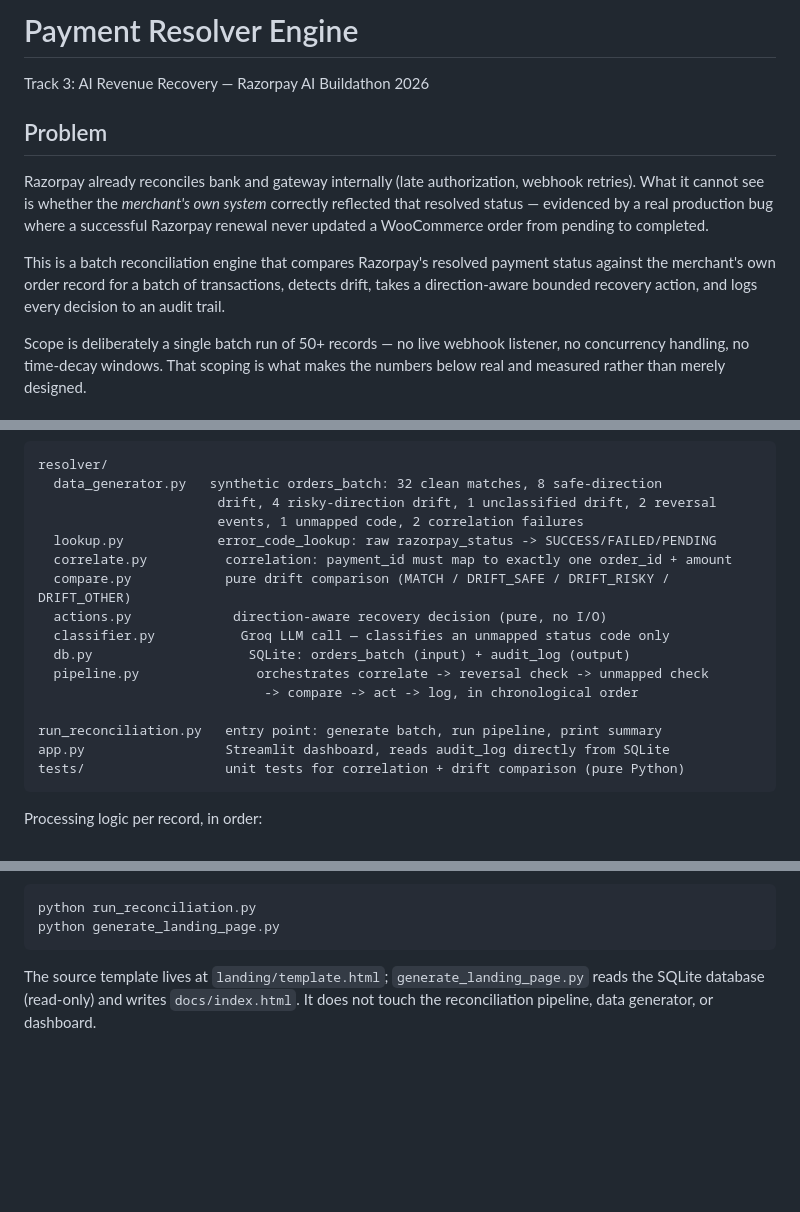
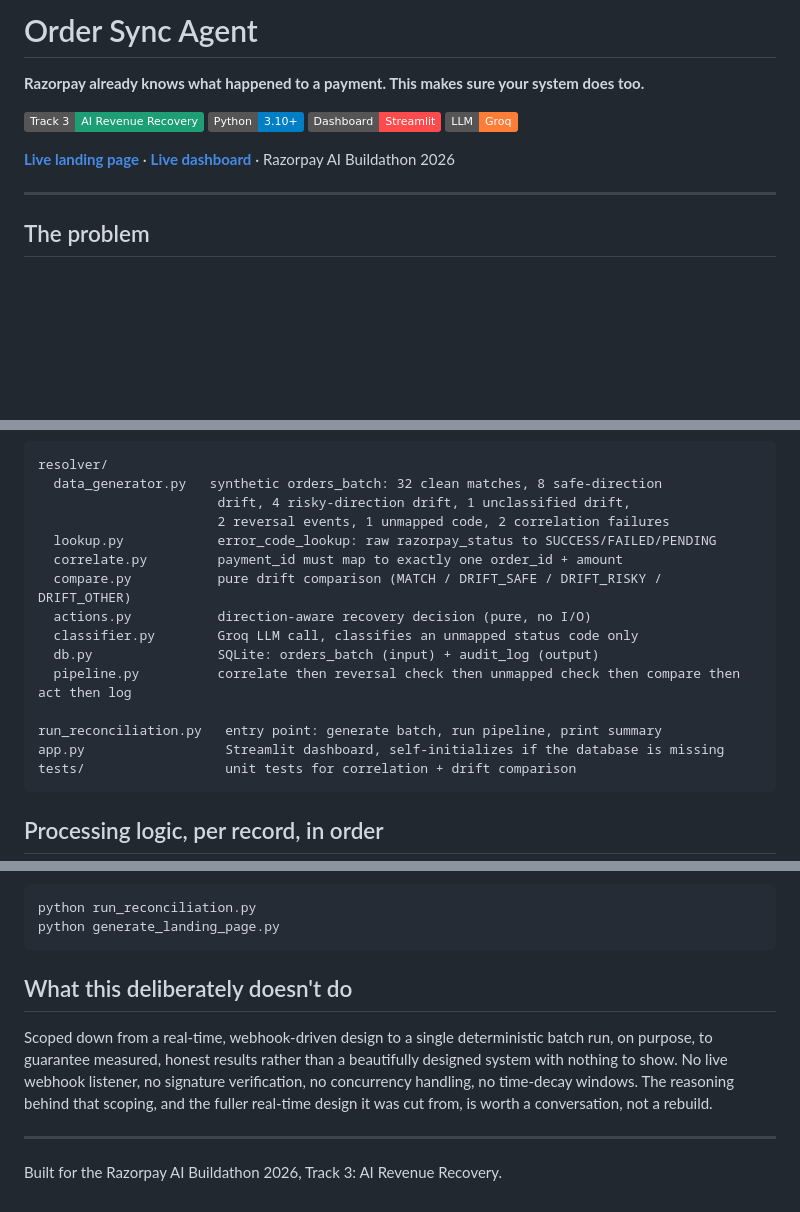
Before and after one commit to Khushi-Tyagi9/payment-resolver-engine, a Markdown page: README.md, 3 parts joined by grey strips. Rendered like a GitHub page; badges without logos; blank space fills up the shorter version.

````diff
--- a/README.md
+++ b/README.md
@@ -1,20 +1,12 @@
-# Payment Resolver Engine
+# Order Sync Agent
 
-Track 3: AI Revenue Recovery — Razorpay AI Buildathon 2026
+**Razorpay already knows what happened to a payment. This makes sure your system does too.**
 
-## Problem
+![Track](https://img.shields.io/badge/Track_3-AI_Revenue_Recovery-1D9E75) ![Python](https://img.shields.io/badge/Python-3.10%2B-blue) ![Streamlit](https://img.shields.io/badge/Dashboard-Streamlit-FF4B4B) ![Groq](https://img.shields.io/badge/LLM-Groq-orange)
 
-Razorpay already reconciles bank and gateway internally (late authorization, webhook
-retries). What it cannot see is whether the *merchant's own system* correctly reflected
-that resolved status — evidenced by a real production bug where a successful Razorpay
-renewal never updated a WooCommerce order from pending to completed.
+**[Live landing page](https://khushi-tyagi9.github.io/payment-resolver-engine/)** · **[Live dashboard](https://payment-resolver-engine.streamlit.app/)** · Razorpay AI Buildathon 2026
 
-This is a batch reconciliation engine that compares Razorpay's resolved payment status
-against the merchant's own order record for a batch of transactions, detects drift,
-takes a direction-aware bounded recovery action, and logs every decision to an audit
-trail.
+---
 
-Scope is deliberately a single batch run of 50+ records — no live webhook listener, no
-concurrency handling, no time-decay windows. That scoping is what makes the numbers
-below real and measured rather than merely designed.
+## The problem
 
@@ -23,21 +32,20 @@ below real and measured rather than merely designed.
 ```
 resolver/
   data_generator.py   synthetic orders_batch: 32 clean matches, 8 safe-direction
-                       drift, 4 risky-direction drift, 1 unclassified drift, 2 reversal
-                       events, 1 unmapped code, 2 correlation failures
-  lookup.py            error_code_lookup: raw razorpay_status -> SUCCESS/FAILED/PENDING
-  correlate.py          correlation: payment_id must map to exactly one order_id + amount
-  compare.py            pure drift comparison (MATCH / DRIFT_SAFE / DRIFT_RISKY / DRIFT_OTHER)
-  actions.py             direction-aware recovery decision (pure, no I/O)
-  classifier.py           Groq LLM call — classifies an unmapped status code only
-  db.py                    SQLite: orders_batch (input) + audit_log (output)
-  pipeline.py               orchestrates correlate -> reversal check -> unmapped check
-                             -> compare -> act -> log, in chronological order
+                       drift, 4 risky-direction drift, 1 unclassified drift,
+                       2 reversal events, 1 unmapped code, 2 correlation failures
+  lookup.py            error_code_lookup: raw razorpay_status to SUCCESS/FAILED/PENDING
+  correlate.py         payment_id must map to exactly one order_id + amount
+  compare.py           pure drift comparison (MATCH / DRIFT_SAFE / DRIFT_RISKY / DRIFT_OTHER)
+  actions.py           direction-aware recovery decision (pure, no I/O)
+  classifier.py        Groq LLM call, classifies an unmapped status code only
+  db.py                SQLite: orders_batch (input) + audit_log (output)
+  pipeline.py          correlate then reversal check then unmapped check then compare then act then log
 
 run_reconciliation.py   entry point: generate batch, run pipeline, print summary
-app.py                  Streamlit dashboard, reads audit_log directly from SQLite
-tests/                  unit tests for correlation + drift comparison (pure Python)
+app.py                  Streamlit dashboard, self-initializes if the database is missing
+tests/                  unit tests for correlation + drift comparison
 ```
 
-Processing logic per record, in order:
+## Processing logic, per record, in order
 
@@ -117,6 +136,10 @@ python run_reconciliation.py
 python generate_landing_page.py
 ```
 
-The source template lives at `landing/template.html`; `generate_landing_page.py` reads
-the SQLite database (read-only) and writes `docs/index.html`. It does not touch the
-reconciliation pipeline, data generator, or dashboard.
+## What this deliberately doesn't do
+
+Scoped down from a real-time, webhook-driven design to a single deterministic batch run, on purpose, to guarantee measured, honest results rather than a beautifully designed system with nothing to show. No live webhook listener, no signature verification, no concurrency handling, no time-decay windows. The reasoning behind that scoping, and the fuller real-time design it was cut from, is worth a conversation, not a rebuild.
+
+---
+
+Built for the Razorpay AI Buildathon 2026, Track 3: AI Revenue Recovery.
````
Also changed, not shown: other parts of README.md (+73 -45 lines).
